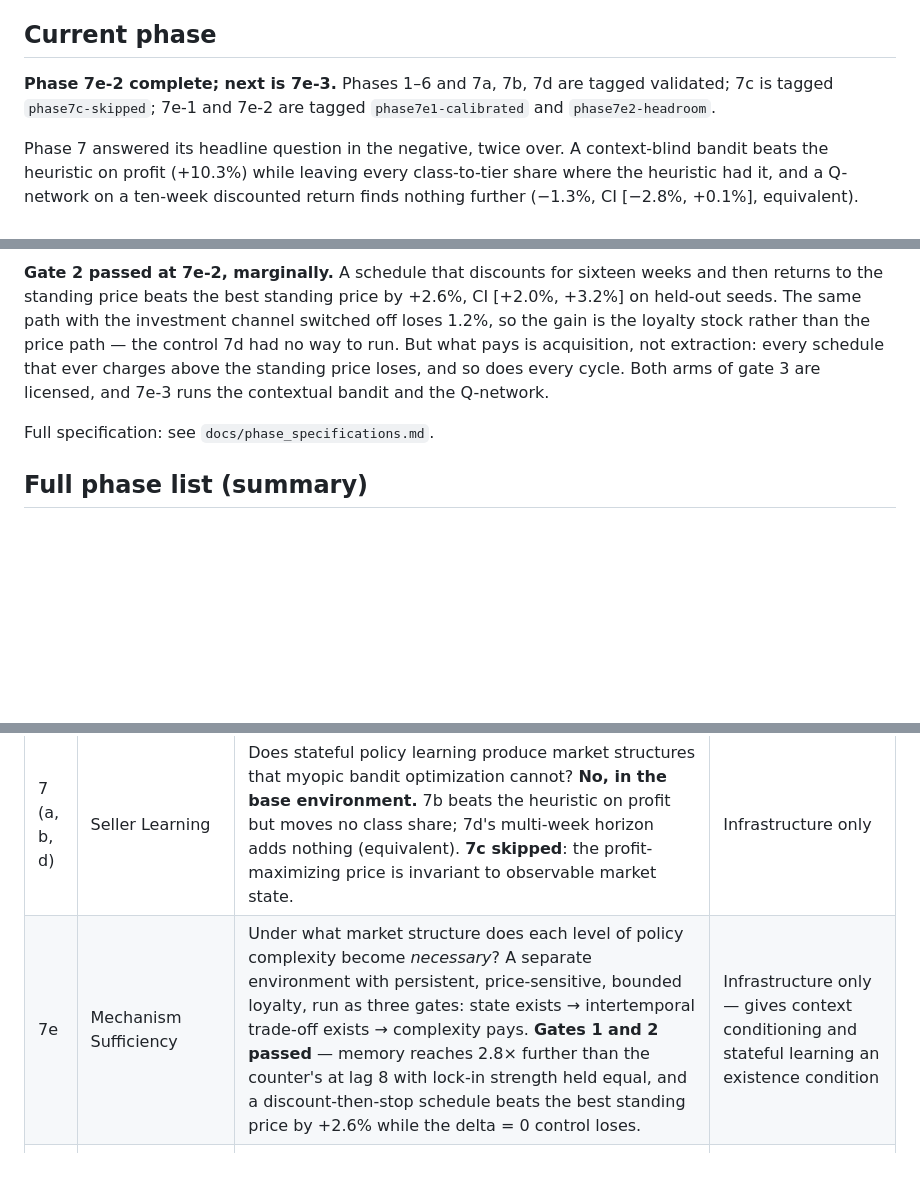
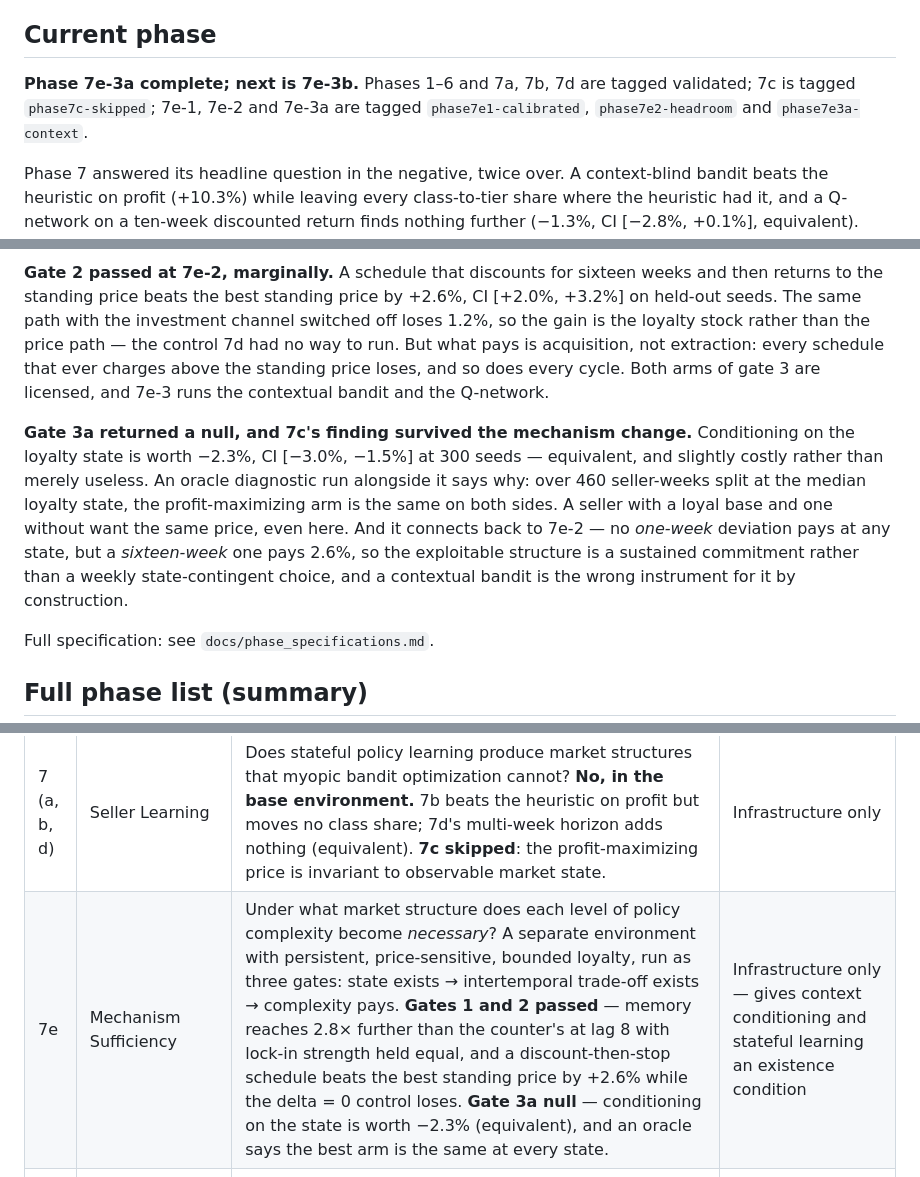
Before and after one commit to heatherluu99/learned-market, a Markdown page: ROADMAP.md, 3 parts joined by grey strips. GitHub-like rendering; blank space fills up the shorter version.

Commit message:
Record gate 3a's null in the ROADMAP

```diff
--- a/ROADMAP.md
+++ b/ROADMAP.md
@@ -86,9 +86,9 @@ visualization** gets, and when. Specifically:
 
 ## Current phase
 
-**Phase 7e-2 complete; next is 7e-3.** Phases 1–6 and 7a, 7b, 7d are
-tagged validated; 7c is tagged `phase7c-skipped`; 7e-1 and 7e-2 are tagged
-`phase7e1-calibrated` and `phase7e2-headroom`.
+**Phase 7e-3a complete; next is 7e-3b.** Phases 1–6 and 7a, 7b, 7d are
+tagged validated; 7c is tagged `phase7c-skipped`; 7e-1, 7e-2 and 7e-3a are
+tagged `phase7e1-calibrated`, `phase7e2-headroom` and `phase7e3a-context`.
 
 Phase 7 answered its headline question in the negative, twice over. A
 context-blind bandit beats the heuristic on profit (+10.3%) while leaving
@@ -130,6 +130,17 @@ acquisition, not extraction: every schedule that ever charges above the
 standing price loses, and so does every cycle. Both arms of gate 3 are
 licensed, and 7e-3 runs the contextual bandit and the Q-network.
 
+**Gate 3a returned a null, and 7c's finding survived the mechanism change.**
+Conditioning on the loyalty state is worth −2.3%, CI [−3.0%, −1.5%] at 300
+seeds — equivalent, and slightly costly rather than merely useless. An oracle
+diagnostic run alongside it says why: over 460 seller-weeks split at the
+median loyalty state, the profit-maximizing arm is the same on both sides. A
+seller with a loyal base and one without want the same price, even here. And
+it connects back to 7e-2 — no *one-week* deviation pays at any state, but a
+*sixteen-week* one pays 2.6%, so the exploitable structure is a sustained
+commitment rather than a weekly state-contingent choice, and a contextual
+bandit is the wrong instrument for it by construction.
+
 Full specification: see `docs/phase_specifications.md`.
 
 ## Full phase list (summary)
@@ -143,7 +154,7 @@ Full specification: see `docs/phase_specifications.md`.
 | 5 | Nonlinear Behavior | Do nonlinear/interaction effects change conclusions vs. linear baseline? | Infrastructure only |
 | 6 | Repeated Interaction | Does history/memory change future behavior? ("weeks" become real here) | Infrastructure only — **web viz introduced** |
 | 7 (a, b, d) | Seller Learning | Does stateful policy learning produce market structures that myopic bandit optimization cannot? **No, in the base environment.** 7b beats the heuristic on profit but moves no class share; 7d's multi-week horizon adds nothing (equivalent). **7c skipped**: the profit-maximizing price is invariant to observable market state. | Infrastructure only |
-| 7e | Mechanism Sufficiency | Under what market structure does each level of policy complexity become *necessary*? A separate environment with persistent, price-sensitive, bounded loyalty, run as three gates: state exists → intertemporal trade-off exists → complexity pays. **Gates 1 and 2 passed** — memory reaches 2.8× further than the counter's at lag 8 with lock-in strength held equal, and a discount-then-stop schedule beats the best standing price by +2.6% while the delta = 0 control loses. | Infrastructure only — gives context conditioning and stateful learning an existence condition |
+| 7e | Mechanism Sufficiency | Under what market structure does each level of policy complexity become *necessary*? A separate environment with persistent, price-sensitive, bounded loyalty, run as three gates: state exists → intertemporal trade-off exists → complexity pays. **Gates 1 and 2 passed** — memory reaches 2.8× further than the counter's at lag 8 with lock-in strength held equal, and a discount-then-stop schedule beats the best standing price by +2.6% while the delta = 0 control loses. **Gate 3a null** — conditioning on the state is worth −2.3% (equivalent), and an oracle says the best arm is the same at every state. | Infrastructure only — gives context conditioning and stateful learning an existence condition |
 | 8 | Endogenous Market Structure | Does repeated local interaction produce macro-level structure? | Infrastructure only — **web viz: entry/exit panels** |
 | 9a | Learned Buyer Policy | How does a buyer policy trained to maximize realized surplus differ from the hand-written rule, and how far from optimal was that rule? | Infrastructure only — closes the buyer-side learning ladder |
 | 9b | Synthetic Agent Users | What does an LLM Agent add over a *trained* buyer policy? | First scaffolding for A — **web viz: Agent Inspector; cost/speed KPI begins** |
```
